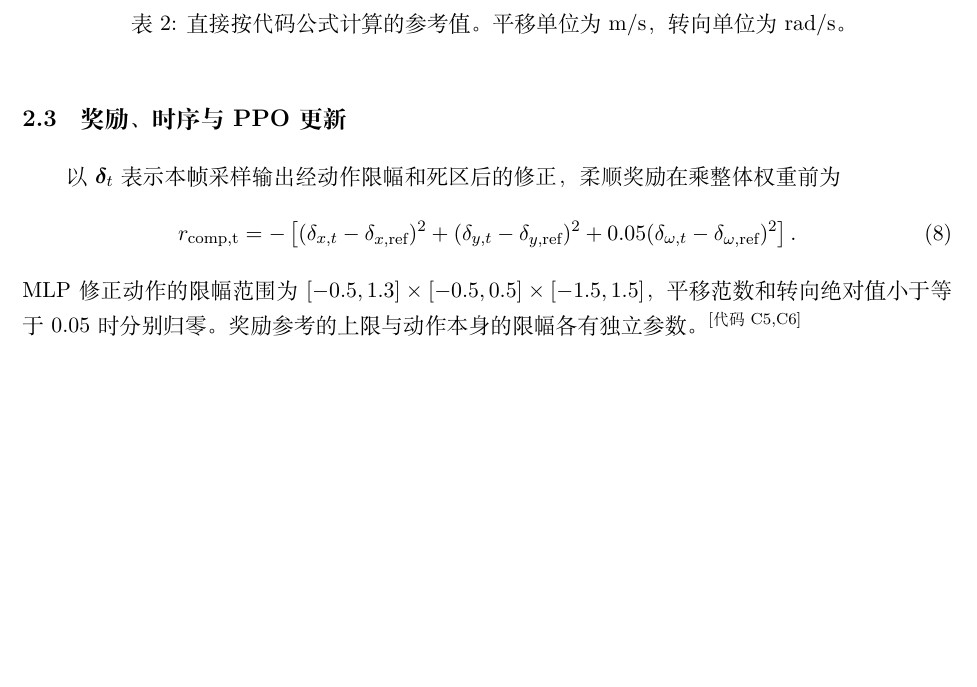
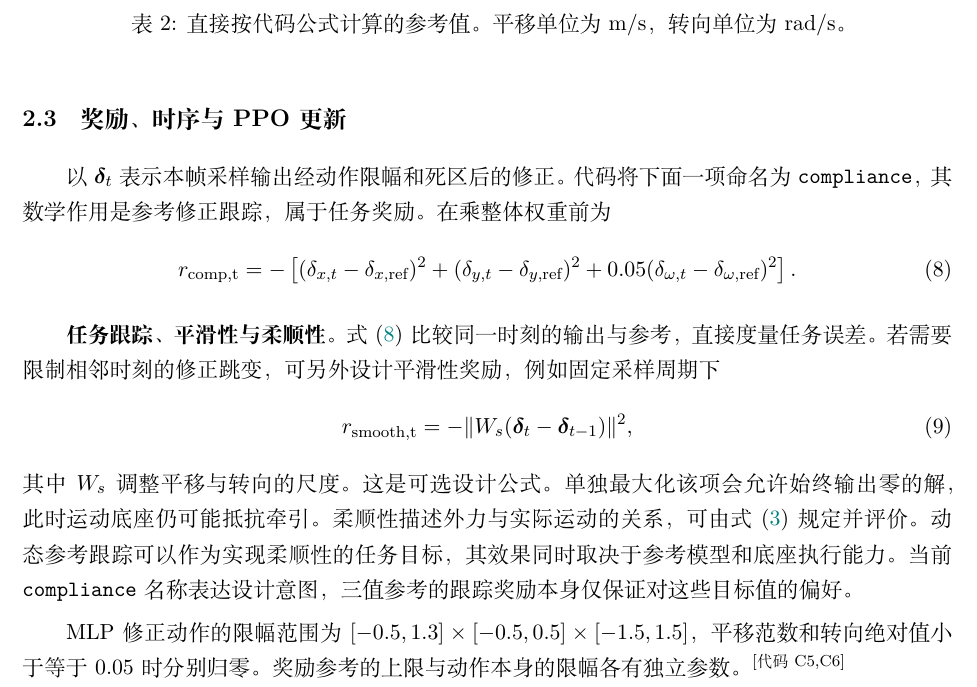
Before and after one commit to zhanghao0625/latex, a LaTeX document (traction_compliance/main.tex): part of page 5 of 14 before the commit and part of page 5 of 15 after it, cut so that both start at the same text, the shorter picture padded with empty space. Compiled offline with XeLaTeX.

Commit message:
Clarify reference tracking, smoothness and physical compliance

```diff
--- a/traction_compliance/main.tex
+++ b/traction_compliance/main.tex
@@ -146,13 +146,20 @@ $\bm\delta_t$ 的前两项单位为 $\mathrm{m/s}$，第三项为 $\mathrm{rad/s
 \end{table}
 
 \subsection{奖励、时序与 PPO 更新}
-以 $\bm\delta_t$ 表示本帧采样输出经动作限幅和死区后的修正，柔顺奖励在乘整体权重前为
+以 $\bm\delta_t$ 表示本帧采样输出经动作限幅和死区后的修正。代码将下面一项命名为 \code{compliance}，其数学作用是参考修正跟踪，属于任务奖励。在乘整体权重前为
 \begin{equation}
  r_{\rm comp,t}=-\left[(\delta_{x,t}-\delta_{x,\rm ref})^2
  +(\delta_{y,t}-\delta_{y,\rm ref})^2
  +0.05(\delta_{\omega,t}-\delta_{\omega,\rm ref})^2\right].
 \label{eq:comp}
 \end{equation}
+
+\textbf{任务跟踪、平滑性与柔顺性。}式~\eqref{eq:comp} 比较同一时刻的输出与参考，直接度量任务误差。若需要限制相邻时刻的修正跳变，可另外设计平滑性奖励，例如固定采样周期下
+\begin{equation}
+ r_{\rm smooth,t}=-\|W_s(\bm\delta_t-\bm\delta_{t-1})\|^2,
+\end{equation}
+其中 $W_s$ 调整平移与转向的尺度。这是可选设计公式。单独最大化该项会允许始终输出零的解，此时运动底座仍可能抵抗牵引。柔顺性描述外力与实际运动的关系，可由式~\eqref{eq:admittance} 规定并评价。动态参考跟踪可以作为实现柔顺性的任务目标，其效果同时取决于参考模型和底座执行能力。当前 \code{compliance} 名称表达设计意图，三值参考的跟踪奖励本身仅保证对这些目标值的偏好。
+
 MLP 修正动作的限幅范围为 $[-0.5,1.3]\times[-0.5,0.5]\times[-1.5,1.5]$，平移范数和转向绝对值小于等于 $0.05$ 时分别归零。奖励参考的上限与动作本身的限幅各有独立参数。\ev{C5,C6}
 
 实际速度跟踪使用上一帧处理后的修正。记该步原始指令为 $\bm c^0_t$，则
```
Also changed, not shown: traction_compliance/output/pdf/traction_compliance_review.pdf, traction_compliance/main.tex (4 more changed lines).
